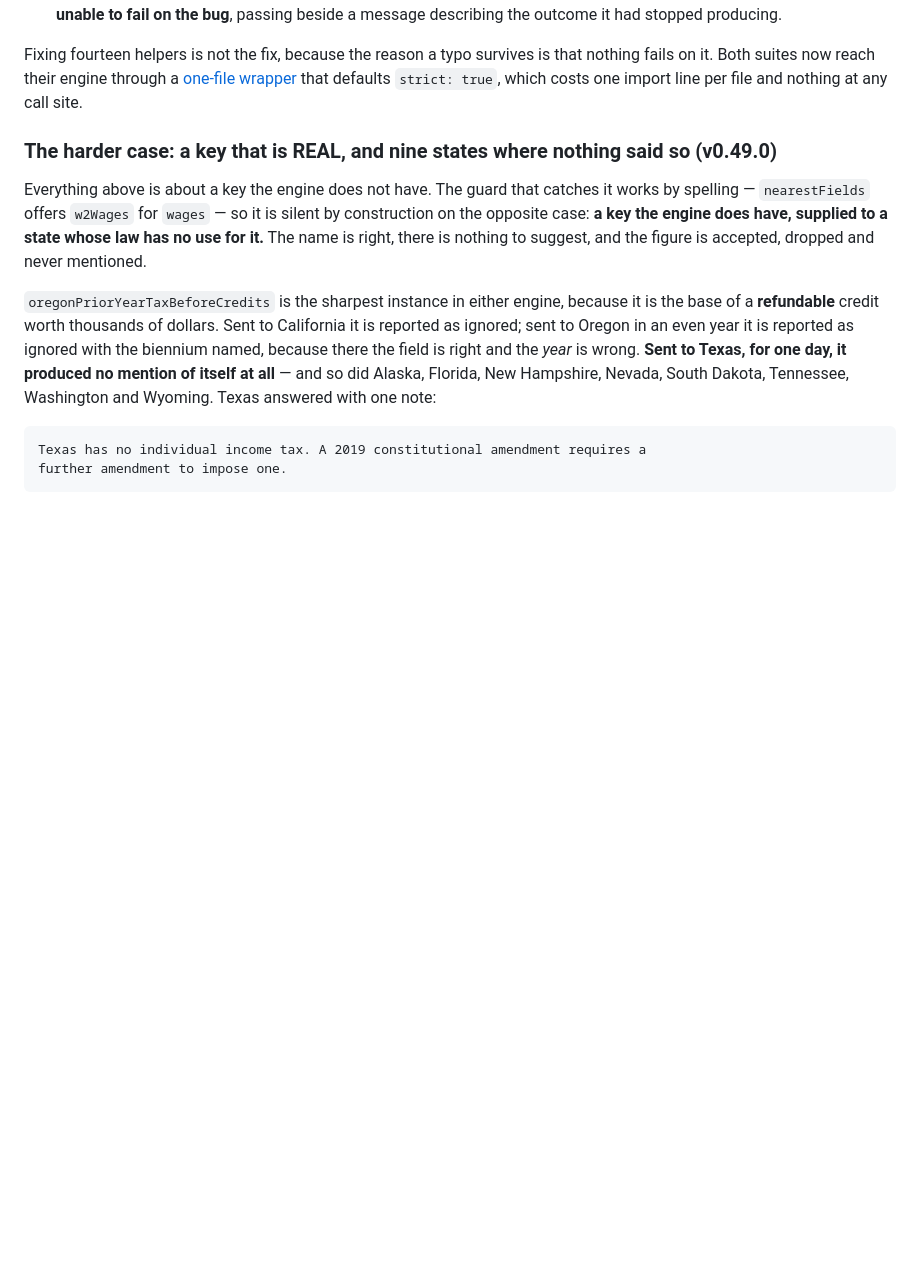
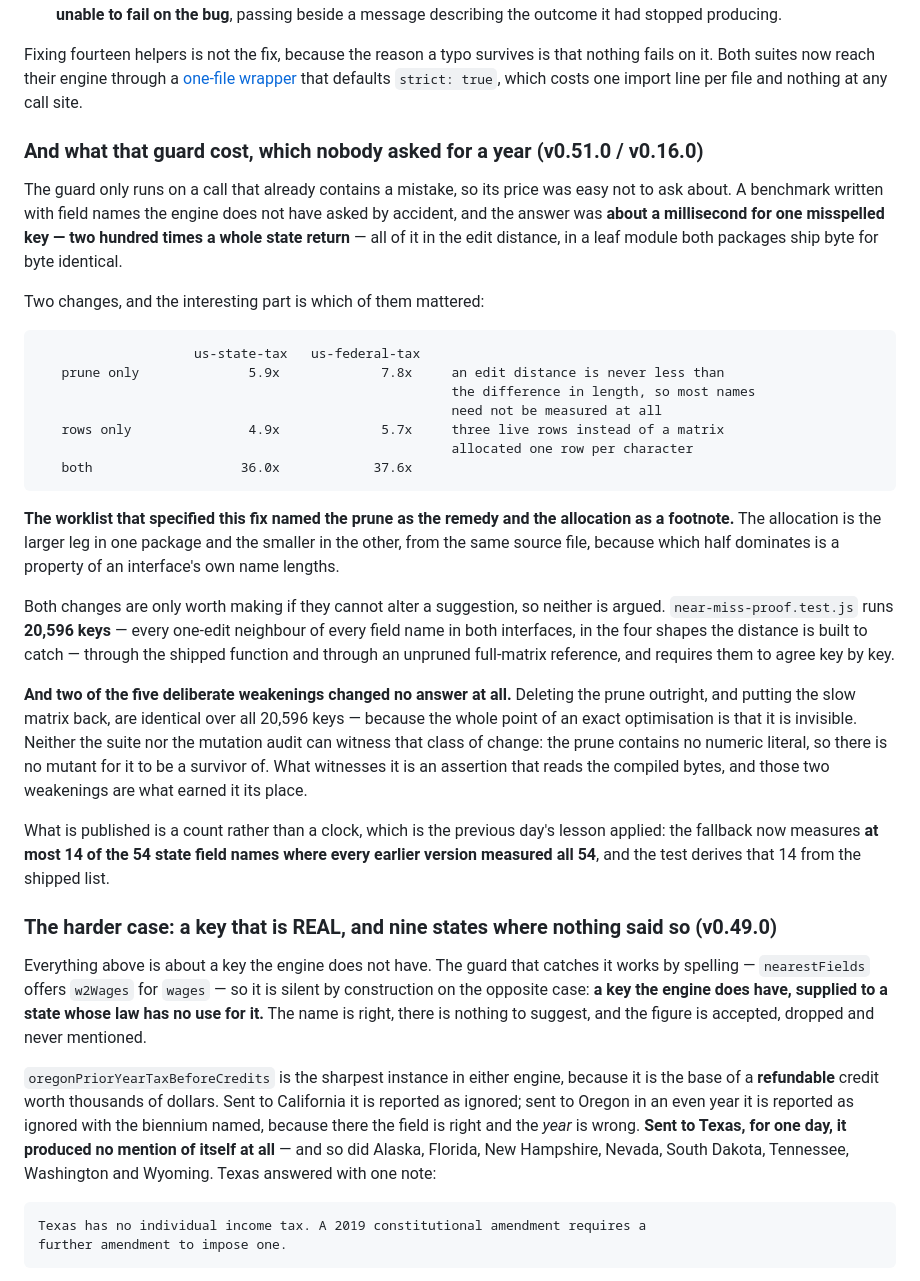
Before and after one commit to LoganChu/Agent_Playground, a Markdown page: README.md, the part around the change. GitHub-like rendering; blank space fills up the shorter version.

Commit message:
The front door carries the two weakenings that changed nothing
The root README is the first thing a reader sees, and until now it had nothing on what the
typo guard it advertises actually cost.

Added, with the attribution table rather than just the 36x, because the ranking is the
finding: the prune is worth 5.9x in us-state-tax and 7.8x in us-federal-tax, the row
allocation 4.9x and 5.7x, and the worklist that specified the fix called the second one a
footnote. Same source file, two field lists.

And the part worth a reader's attention is the pair of sabotage runs that produced identical
answers to all 20,596 keys -- deleting the prune, restoring the matrix. An exact
optimisation is invisible by construction, so neither the suite nor the mutation audit can
witness it going: the prune contains no numeric literal for a mutant to be a survivor of.
What witnesses it reads the compiled bytes.

readme-root.mjs --check: 19 claims, all matching the code. Both packages' readme.test.js
green (37 and 42), so every markdown table added today is still a table and no install line
names a stale version.

Co-Authored-By: Claude Opus 5 <noreply@anthropic.com>
Claude-Session: https://claude.ai/code/session_018eDLMMGmXpNXUYr5ghpaiF

````diff
--- a/README.md
+++ b/README.md
@@ -105,6 +105,48 @@ Fixing fourteen helpers is not the fix, because the reason a typo survives is th
 nothing fails on it. Both suites now reach their engine through a
 [one-file wrapper](packages/us-state-tax/test/strict.mjs) that defaults
 `strict: true`, which costs one import line per file and nothing at any call site.
+
+### And what that guard cost, which nobody asked for a year (v0.51.0 / v0.16.0)
+
+The guard only runs on a call that already contains a mistake, so its price was easy not to
+ask about. A benchmark written with field names the engine does not have asked by accident,
+and the answer was **about a millisecond for one misspelled key — two hundred times a whole
+state return** — all of it in the edit distance, in a leaf module both packages ship byte for
+byte identical.
+
+Two changes, and the interesting part is which of them mattered:
+
+```text
+                    us-state-tax   us-federal-tax
+   prune only              5.9x             7.8x     an edit distance is never less than
+                                                     the difference in length, so most names
+                                                     need not be measured at all
+   rows only               4.9x             5.7x     three live rows instead of a matrix
+                                                     allocated one row per character
+   both                   36.0x            37.6x
+```
+
+**The worklist that specified this fix named the prune as the remedy and the allocation as a
+footnote.** The allocation is the larger leg in one package and the smaller in the other,
+from the same source file, because which half dominates is a property of an interface's own
+name lengths.
+
+Both changes are only worth making if they cannot alter a suggestion, so neither is argued.
+`near-miss-proof.test.js` runs **20,596 keys** — every one-edit neighbour of every field name
+in both interfaces, in the four shapes the distance is built to catch — through the shipped
+function and through an unpruned full-matrix reference, and requires them to agree key by
+key.
+
+**And two of the five deliberate weakenings changed no answer at all.** Deleting the prune
+outright, and putting the slow matrix back, are identical over all 20,596 keys — because the
+whole point of an exact optimisation is that it is invisible. Neither the suite nor the
+mutation audit can witness that class of change: the prune contains no numeric literal, so
+there is no mutant for it to be a survivor of. What witnesses it is an assertion that reads
+the compiled bytes, and those two weakenings are what earned it its place.
+
+What is published is a count rather than a clock, which is the previous day's lesson applied: the
+fallback now measures **at most 14 of the 54 state field names where every earlier version
+measured all 54**, and the test derives that 14 from the shipped list.
 
 ### The harder case: a key that is REAL, and nine states where nothing said so (v0.49.0)
 
````
